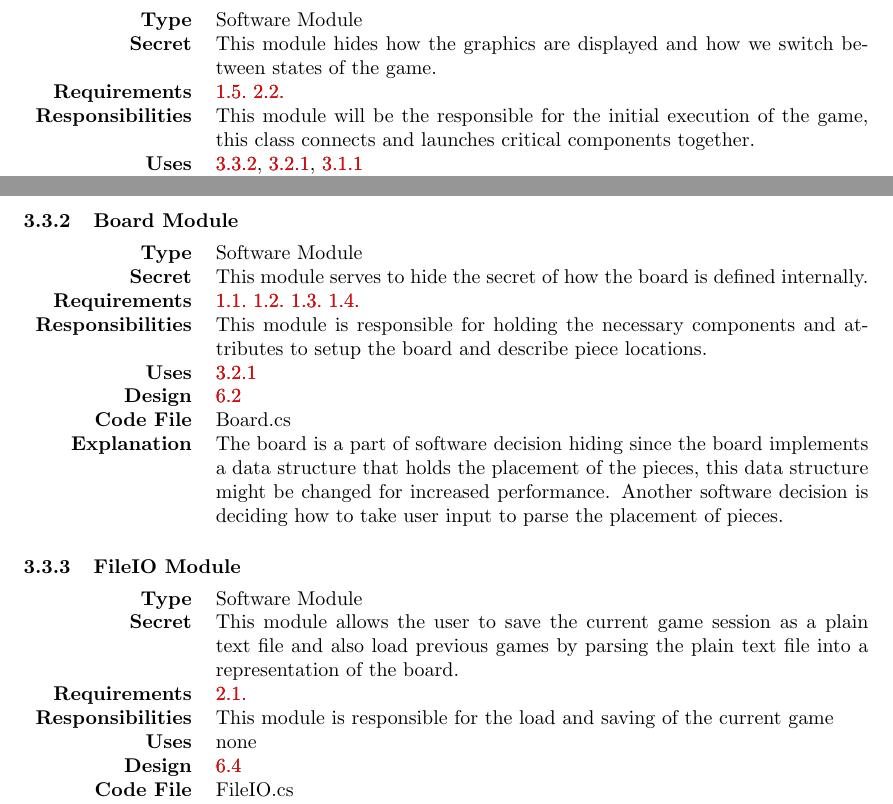
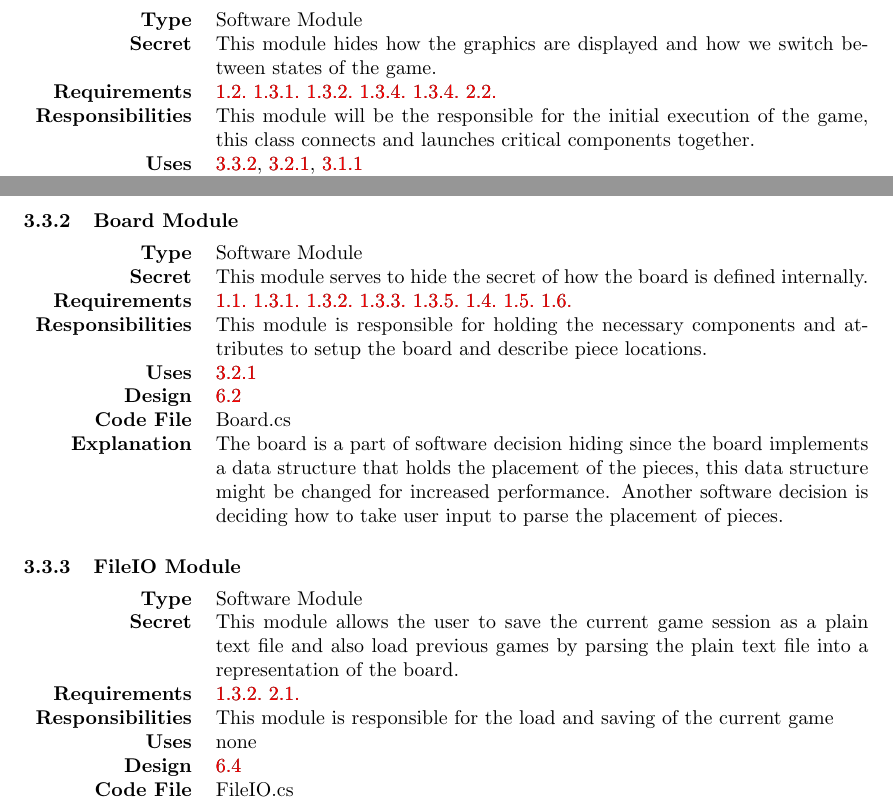
Before and after one commit to phamd/XNA-Checkers-Documentation, a LaTeX document (Checkersdesigndocument2.tex): two parts of pages 3 and 4 of 11, joined at a grey line, cut so that both start at the same text. Compiled offline with pdfLaTeX.

Commit message:
Corrected Traceability

```diff
--- a/Checkersdesigndocument2.tex
+++ b/Checkersdesigndocument2.tex
@@ -150,7 +150,7 @@
         \begin{tabularx}{\linewidth}{ >{\bfseries}r X }
             Type            & Software Module \\
             Secret          & This module hides how the graphics are displayed and how we switch between states of the game. \\
-	        Requirements	& \ref{req:1.5} \ref{req:2.2} \\
+	        Requirements	& \ref{req:1.2} \ref{req:1.3.1} \ref{req:1.3.2} \ref{req:1.3.4} \ref{req:1.3.4} \ref{req:2.2} \\
             Responsibilities & This module will be the responsible for the initial execution of the game, this class connects and launches critical components together. \\
             Uses            & \ref{mod:Board}, \ref{mod:Piece}, \ref{mod:Input} \\
             Design          & \ref{mis:Game1} \\
@@ -162,7 +162,7 @@
         \begin{tabularx}{\linewidth}{ >{\bfseries}r X }
             Type            & Software Module \\
             Secret          & This module serves to hide the secret of how the board is defined internally. \\
-	        Requirements	& \ref{req:1.1} \ref{req:1.2} \ref{req:1.3} \ref{req:1.4} \\
+	        Requirements	& \ref{req:1.1} \ref{req:1.3.1} \ref{req:1.3.2} \ref{req:1.3.3} \ref{req:1.3.5} \ref{req:1.4} \ref{req:1.5} \ref{req:1.6}\\
             Responsibilities & This module is responsible for holding the necessary components and attributes to setup the board and describe piece locations. \\
             Uses            & \ref{mod:Piece} \\
             Design          & \ref{mis:Board} \\
@@ -175,7 +175,7 @@
         \begin{tabularx}{\linewidth}{ >{\bfseries}r X }
             Type            & Software Module \\
             Secret          & This module allows the user to save the current game session as a plain text file and also load previous games by parsing the plain text file into a representation of the board. \\
-            Requirements & \ref{req:2.1} \\
+            Requirements & \ref{req:1.3.2} \ref{req:2.1} \\
             Responsibilities & This module is responsible for the load and saving of the current game  \\
             Uses            & none \\
             Design          & \ref{mis:LoadSave} \\
```
Also changed, not shown: Checkersdesigndocument2.pdf, Checkersdesigndocument2.tex (2 more changed lines).
